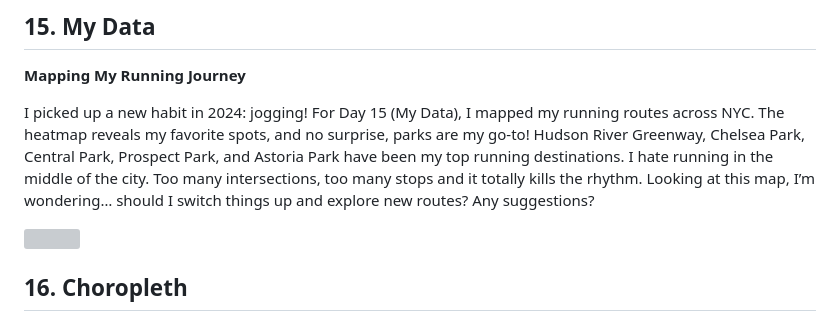
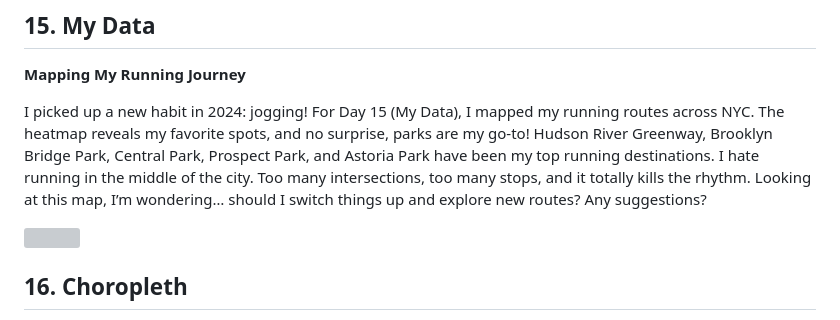
Before and after one commit to juniomata/30DaysMapChallenge, a Markdown page: README.md, the part around one of its changes. Rendered like a GitHub page; grey boxes are pictures that could not be loaded.

```diff
--- a/README.md
+++ b/README.md
@@ -138,7 +138,7 @@ Using data from [NASA GISS](https://data.giss.nasa.gov//gistemp/maps/), I tried
 
 **Mapping My Running Journey**
 
-I picked up a new habit in 2024: jogging! For Day 15 (My Data), I mapped my running routes across NYC. The heatmap reveals my favorite spots, and no surprise, parks are my go-to! Hudson River Greenway, Chelsea Park, Central Park, Prospect Park, and Astoria Park have been my top running destinations. I hate running in the middle of the city. Too many intersections, too many stops and it totally kills the rhythm. Looking at this map, I’m wondering… should I switch things up and explore new routes? Any suggestions?
+I picked up a new habit in 2024: jogging! For Day 15 (My Data), I mapped my running routes across NYC. The heatmap reveals my favorite spots, and no surprise, parks are my go-to! Hudson River Greenway, Brooklyn Bridge Park, Central Park, Prospect Park, and Astoria Park have been my top running destinations. I hate running in the middle of the city. Too many intersections, too many stops, and it totally kills the rhythm. Looking at this map, I’m wondering… should I switch things up and explore new routes? Any suggestions?
 
 <div style="text-align: center;"><img src="day15_mydata\day15_myrunningroutes.png" style="width:70%;"></div>
 
```
Also changed, not shown: other parts of README.md (+1 -1 lines).
